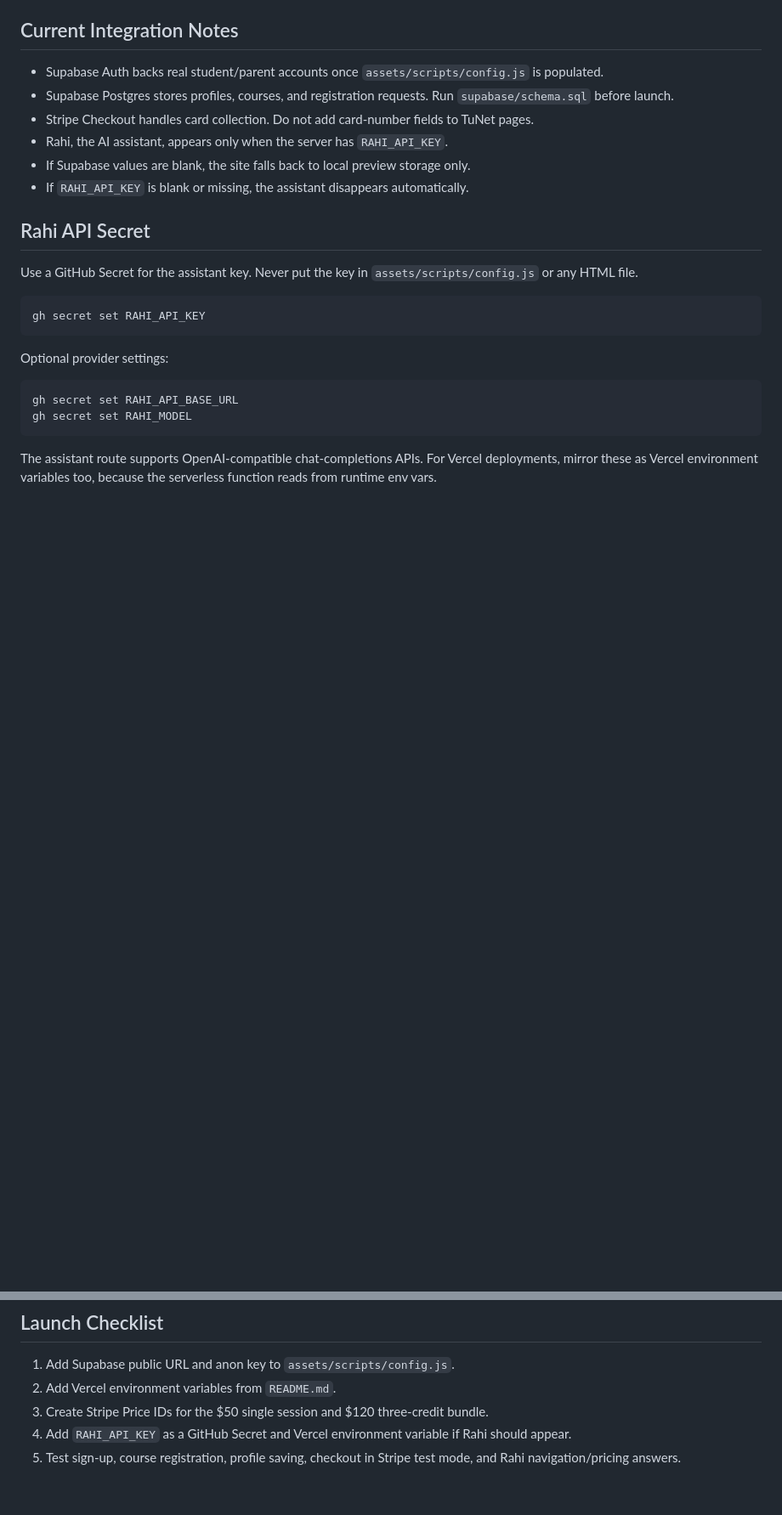
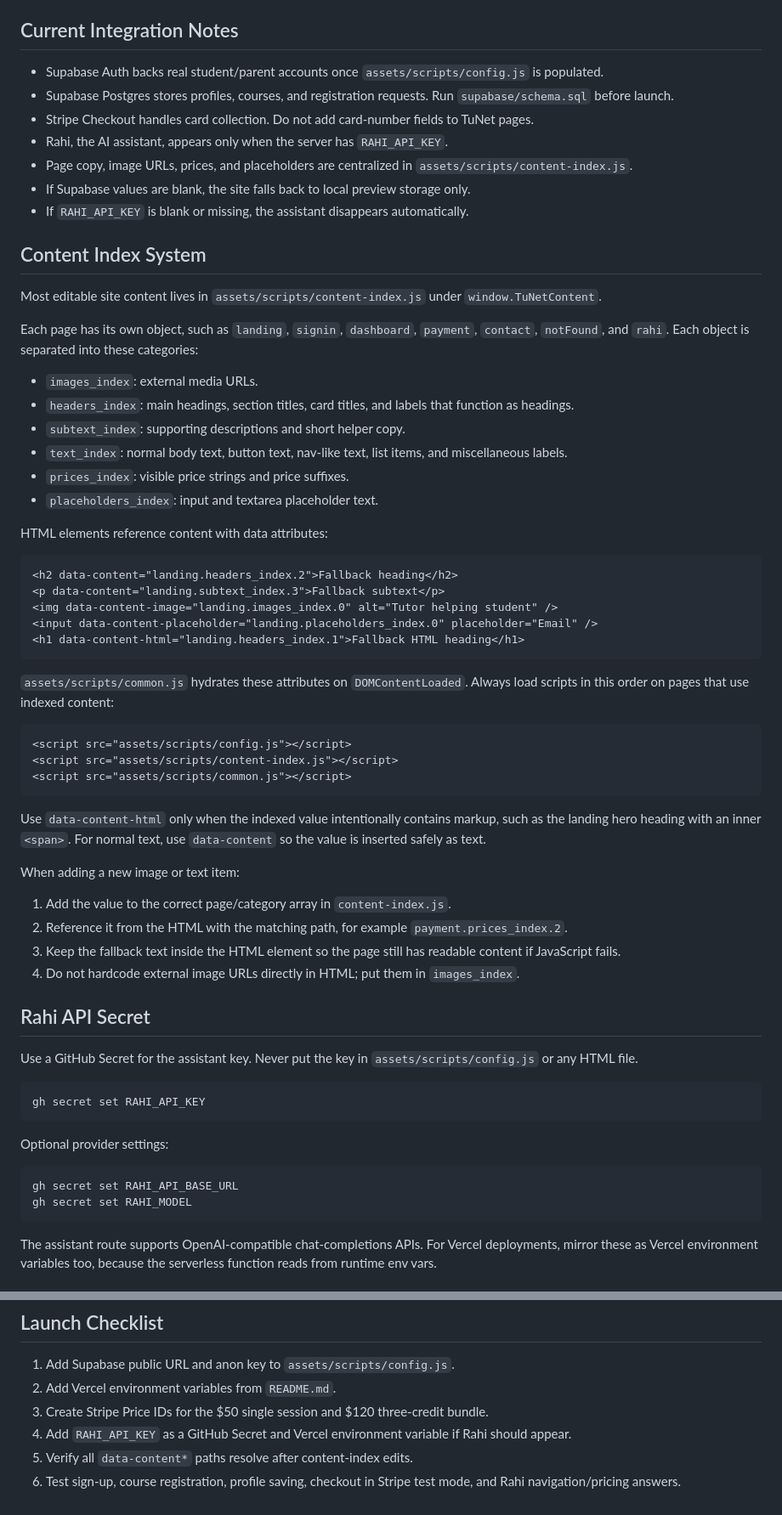
Before and after one commit to dev-ananta/tunet, a Markdown page: INSTRUCTIONS.md, 2 parts joined by grey strips. Shown at 85% size. Rendered like a GitHub page; blank space fills up the shorter version.

Commit message:
Update Instructions

````diff
--- a/INSTRUCTIONS.md
+++ b/INSTRUCTIONS.md
@@ -22,8 +22,49 @@
 - Supabase Postgres stores profiles, courses, and registration requests. Run `supabase/schema.sql` before launch.
 - Stripe Checkout handles card collection. Do not add card-number fields to TuNet pages.
 - Rahi, the AI assistant, appears only when the server has `RAHI_API_KEY`.
+- Page copy, image URLs, prices, and placeholders are centralized in `assets/scripts/content-index.js`.
 - If Supabase values are blank, the site falls back to local preview storage only.
 - If `RAHI_API_KEY` is blank or missing, the assistant disappears automatically.
+
+## Content Index System
+
+Most editable site content lives in `assets/scripts/content-index.js` under `window.TuNetContent`.
+
+Each page has its own object, such as `landing`, `signin`, `dashboard`, `payment`, `contact`, `notFound`, and `rahi`. Each object is separated into these categories:
+
+- `images_index`: external media URLs.
+- `headers_index`: main headings, section titles, card titles, and labels that function as headings.
+- `subtext_index`: supporting descriptions and short helper copy.
+- `text_index`: normal body text, button text, nav-like text, list items, and miscellaneous labels.
+- `prices_index`: visible price strings and price suffixes.
+- `placeholders_index`: input and textarea placeholder text.
+
+HTML elements reference content with data attributes:
+
+```html
+<h2 data-content="landing.headers_index.2">Fallback heading</h2>
+<p data-content="landing.subtext_index.3">Fallback subtext</p>
+<img data-content-image="landing.images_index.0" alt="Tutor helping student" />
+<input data-content-placeholder="landing.placeholders_index.0" placeholder="Email" />
+<h1 data-content-html="landing.headers_index.1">Fallback HTML heading</h1>
+```
+
+`assets/scripts/common.js` hydrates these attributes on `DOMContentLoaded`. Always load scripts in this order on pages that use indexed content:
+
+```html
+<script src="assets/scripts/config.js"></script>
+<script src="assets/scripts/content-index.js"></script>
+<script src="assets/scripts/common.js"></script>
+```
+
+Use `data-content-html` only when the indexed value intentionally contains markup, such as the landing hero heading with an inner `<span>`. For normal text, use `data-content` so the value is inserted safely as text.
+
+When adding a new image or text item:
+
+1. Add the value to the correct page/category array in `content-index.js`.
+2. Reference it from the HTML with the matching path, for example `payment.prices_index.2`.
+3. Keep the fallback text inside the HTML element so the page still has readable content if JavaScript fails.
+4. Do not hardcode external image URLs directly in HTML; put them in `images_index`.
 
 ## Rahi API Secret
 
@@ -86,4 +127,5 @@ The assistant route supports OpenAI-compatible chat-completions APIs. For Vercel
 2. Add Vercel environment variables from `README.md`.
 3. Create Stripe Price IDs for the $50 single session and $120 three-credit bundle.
 4. Add `RAHI_API_KEY` as a GitHub Secret and Vercel environment variable if Rahi should appear.
-5. Test sign-up, course registration, profile saving, checkout in Stripe test mode, and Rahi navigation/pricing answers.
+5. Verify all `data-content*` paths resolve after content-index edits.
+6. Test sign-up, course registration, profile saving, checkout in Stripe test mode, and Rahi navigation/pricing answers.
````
